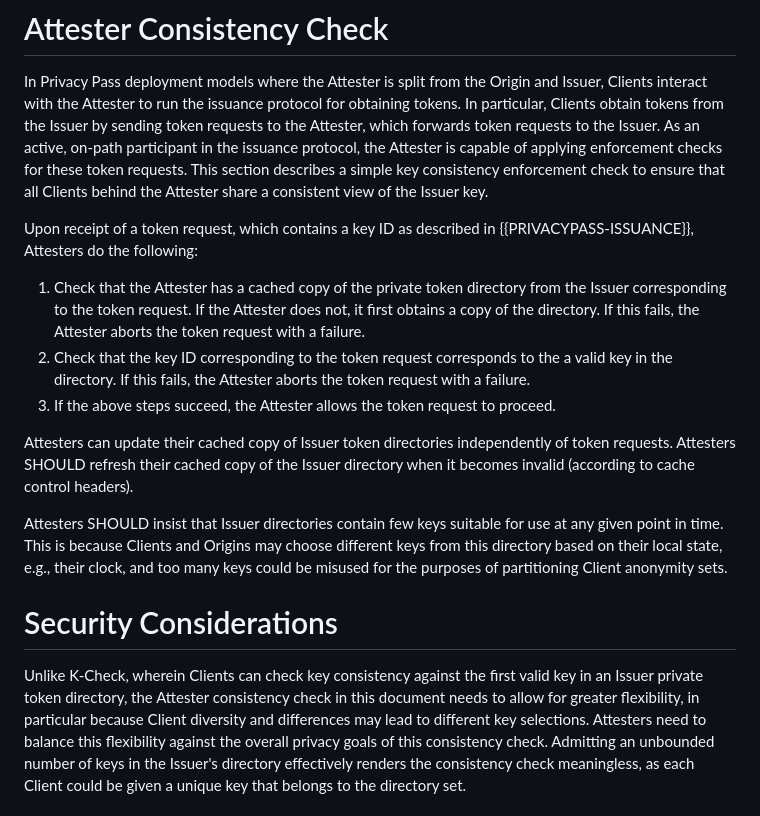
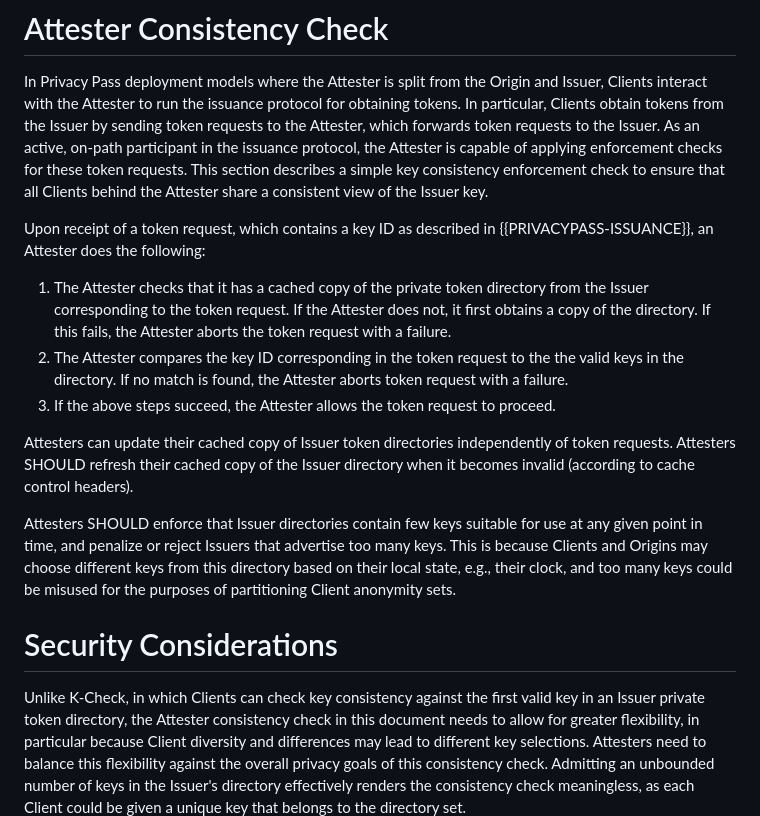
Before and after one commit to chris-wood/draft-pw-privacypass-in-band-consistency, a Markdown page: draft-pw-privacypass-in-band-consistency.md, the part around the change. GitHub-like rendering.

Commit message:
Editorial

```diff
--- a/draft-pw-privacypass-in-band-consistency.md
+++ b/draft-pw-privacypass-in-band-consistency.md
@@ -87,14 +87,14 @@ a simple key consistency enforcement check to ensure that all Clients behind the
 Attester share a consistent view of the Issuer key.
 
 Upon receipt of a token request, which contains a key ID as described in
-{{PRIVACYPASS-ISSUANCE}}, Attesters do the following:
+{{PRIVACYPASS-ISSUANCE}}, an Attester does the following:
 
-1. Check that the Attester has a cached copy of the private token directory
+1. The Attester checks that it has a cached copy of the private token directory
    from the Issuer corresponding to the token request. If the Attester does not,
    it first obtains a copy of the directory. If this fails, the Attester aborts
    the token request with a failure.
-1. Check that the key ID corresponding to the token request corresponds to the
-   a valid key in the directory. If this fails, the Attester aborts the token
+1. The Attester compares the key ID corresponding in the token request to the
+   the valid keys in the directory. If no match is found, the Attester aborts token
    request with a failure.
 1. If the above steps succeed, the Attester allows the token request to proceed.
 
@@ -102,14 +102,15 @@ Attesters can update their cached copy of Issuer token directories independently
 of token requests. Attesters SHOULD refresh their cached copy of the Issuer directory
 when it becomes invalid (according to cache control headers).
 
-Attesters SHOULD insist that Issuer directories contain few keys suitable for use
-at any given point in time. This is because Clients and Origins may choose different
+Attesters SHOULD enforce that Issuer directories contain few keys suitable for use
+at any given point in time, and penalize or reject Issuers that advertise too many keys.
+This is because Clients and Origins may choose different
 keys from this directory based on their local state, e.g., their clock, and too many
 keys could be misused for the purposes of partitioning Client anonymity sets.
 
 # Security Considerations
 
-Unlike K-Check, wherein Clients can check key consistency against the first valid
+Unlike K-Check, in which Clients can check key consistency against the first valid
 key in an Issuer private token directory, the Attester consistency check in this document
 needs to allow for greater flexibility, in particular because Client diversity and differences
 may lead to different key selections. Attesters need to balance this flexibility against
```
